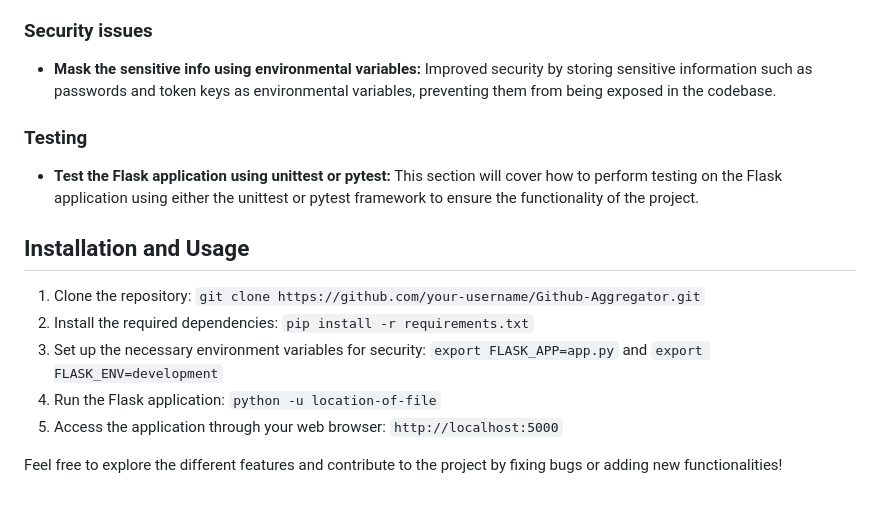
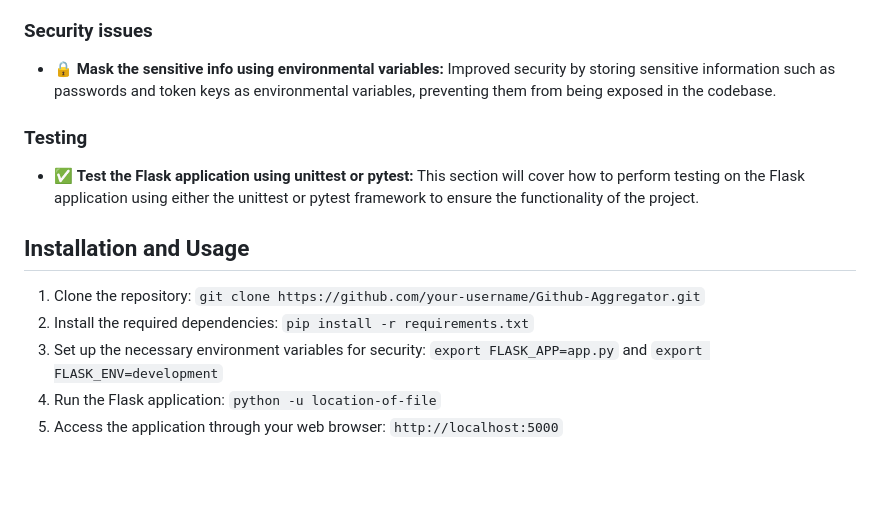
Before and after one commit to sqali/Github-Aggregator, a Markdown page: README.md, the part around the change printed below. Drawn GitHub-style; blank space fills up the shorter version.

```diff
--- a/README.md
+++ b/README.md
@@ -66,11 +66,11 @@ Github-Aggregator is a Flask web application that aggregates commit data from a
 
 ### Security issues
 
-- **Mask the sensitive info using environmental variables:** Improved security by storing sensitive information such as passwords and token keys as environmental variables, preventing them from being exposed in the codebase.
+- 🔒 **Mask the sensitive info using environmental variables:** Improved security by storing sensitive information such as passwords and token keys as environmental variables, preventing them from being exposed in the codebase.
 
 ### Testing
 
-- **Test the Flask application using unittest or pytest:** This section will cover how to perform testing on the Flask application using either the unittest or pytest framework to ensure the functionality of the project.
+- ✅ **Test the Flask application using unittest or pytest:** This section will cover how to perform testing on the Flask application using either the unittest or pytest framework to ensure the functionality of the project.
 
 ## Installation and Usage
 
@@ -79,5 +79,3 @@ Github-Aggregator is a Flask web application that aggregates commit data from a
 3. Set up the necessary environment variables for security: `export FLASK_APP=app.py` and `export FLASK_ENV=development`
 4. Run the Flask application: `python -u location-of-file`
 5. Access the application through your web browser: `http://localhost:5000`
-
-Feel free to explore the different features and contribute to the project by fixing bugs or adding new functionalities!
```
Also changed, not shown: other parts of README.md (+23 -23 lines).
